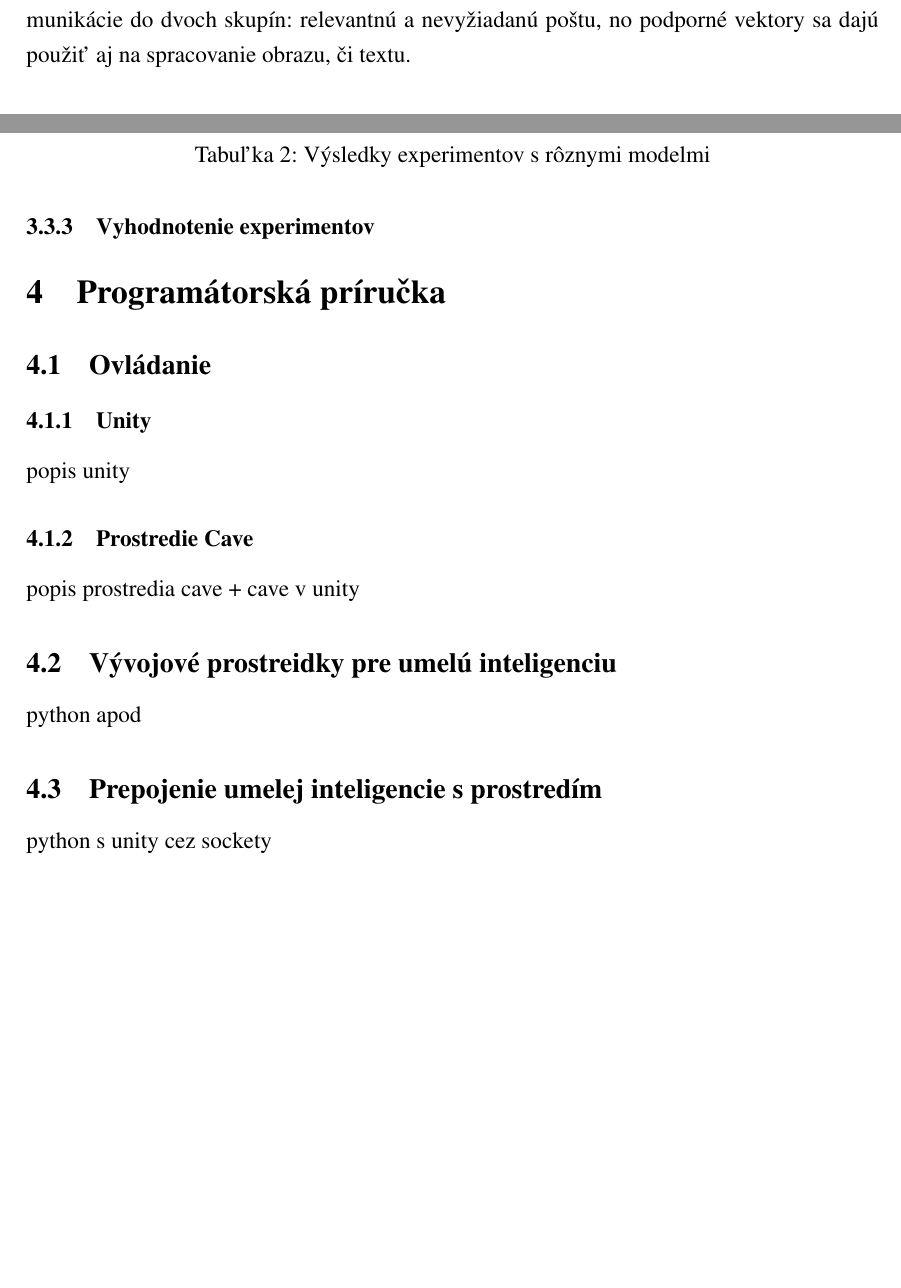
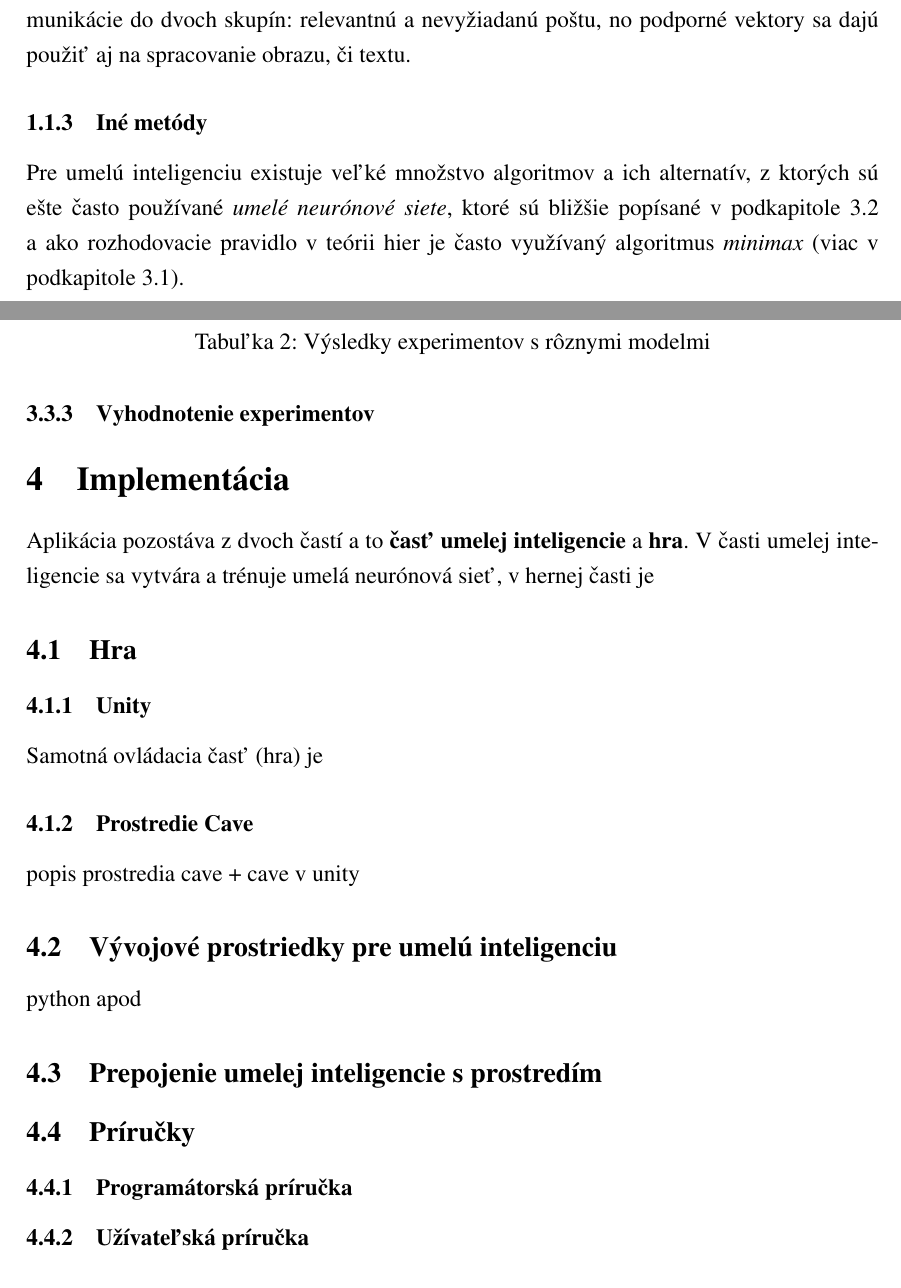
Before and after one commit to zuffik/tic-tac-toe, a LaTeX paper (docs/paperwork.tex, which reads docs/sections/analysis.tex, docs/sections/implementation.tex): two parts of pages 8 and 23 of 24, joined at a grey line, cut so that both start at the same text, the shorter picture padded with empty space. Compiled offline with pdfLaTeX.

Commit message:
docs update

```diff
--- a/docs/paperwork.tex
+++ b/docs/paperwork.tex
@@ -38,16 +38,7 @@
     \input{sections/tic-tac-toe.tex}
     \input{sections/algorithms.tex}
     \input{sections/experiments.tex}
-    \section{Programátorská príručka}\label{sec:programming}
-    \subsection{Ovládanie}\label{subsec:controlling}
-    \subsubsection{Unity}
-    popis unity
-    \subsubsection{Prostredie Cave}
-    popis prostredia cave + cave v unity
-    \subsection{Vývojové prostreidky pre umelú inteligenciu}\label{subsec:dev-tools-for-ai}
-    python apod
-    \subsection{Prepojenie umelej inteligencie s prostredím}\label{subsec:connection}
-    python s unity cez sockety
+    \input{sections/implementation.tex}
 
     \bibliography{references}
     \bibliographystyle{unsrt}
--- a/docs/sections/analysis.tex
+++ b/docs/sections/analysis.tex
@@ -77,3 +77,9 @@ vzorkou, dá sa povedať, že metóda hľadá takú nadrovinu, ktorá vyhľadáv
 
 Typickým príkladom použitia metódy podporných vektorov je rozdelenie e-mailovej komunikácie do dvoch skupín: relevantnú
 a nevyžiadanú poštu, no podporné vektory sa dajú použiť aj na spracovanie obrazu, či textu.
+
+\subsubsection{Iné metódy}
+
+Pre umelú inteligenciu existuje veľké množstvo algoritmov a ich alternatív, z ktorých sú ešte často používané
+\emph{umelé neurónové siete}, ktoré sú bližšie popísané v \autoref{subsec:algo-ann} a ako rozhodovacie pravidlo v
+teórii hier je často využívaný algoritmus \emph{minimax} (viac v \autoref{subsec:algo-minmax}).
--- /dev/null
+++ b/docs/sections/implementation.tex
@@ -0,0 +1,18 @@
+\section{Implementácia}\label{sec:programming}
+
+Aplikácia pozostáva z dvoch častí a to \textbf{časť umelej inteligencie} a \textbf{hra}.
+V časti umelej inteligencie sa vytvára a trénuje umelá neurónová sieť, v hernej časti je
+
+
+\subsection{Hra}\label{subsec:controlling}
+\subsubsection{Unity}
+Samotná ovládacia časť (hra) je
+\subsubsection{Prostredie Cave}
+popis prostredia cave + cave v unity
+\subsection{Vývojové prostriedky pre umelú inteligenciu}\label{subsec:dev-tools-for-ai}
+python apod
+\subsection{Prepojenie umelej inteligencie s prostredím}\label{subsec:connection}
+
+\subsection{Príručky}\label{subsec:helpers}
+\subsubsection{Programátorská príručka}
+\subsubsection{Užívateľská príručka}
```
Also changed, not shown: docs/sections/analysis.tex (2 more changed lines).
